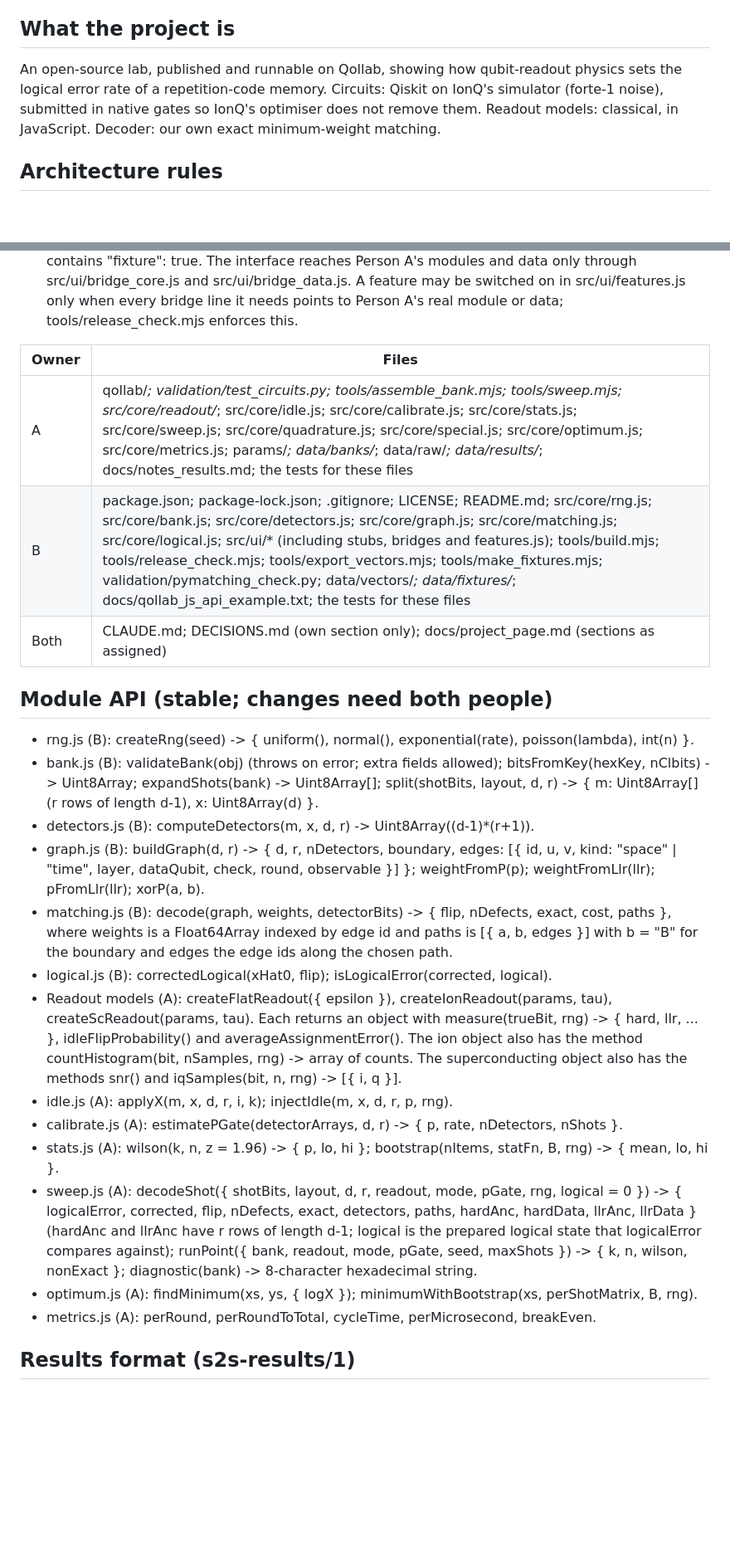
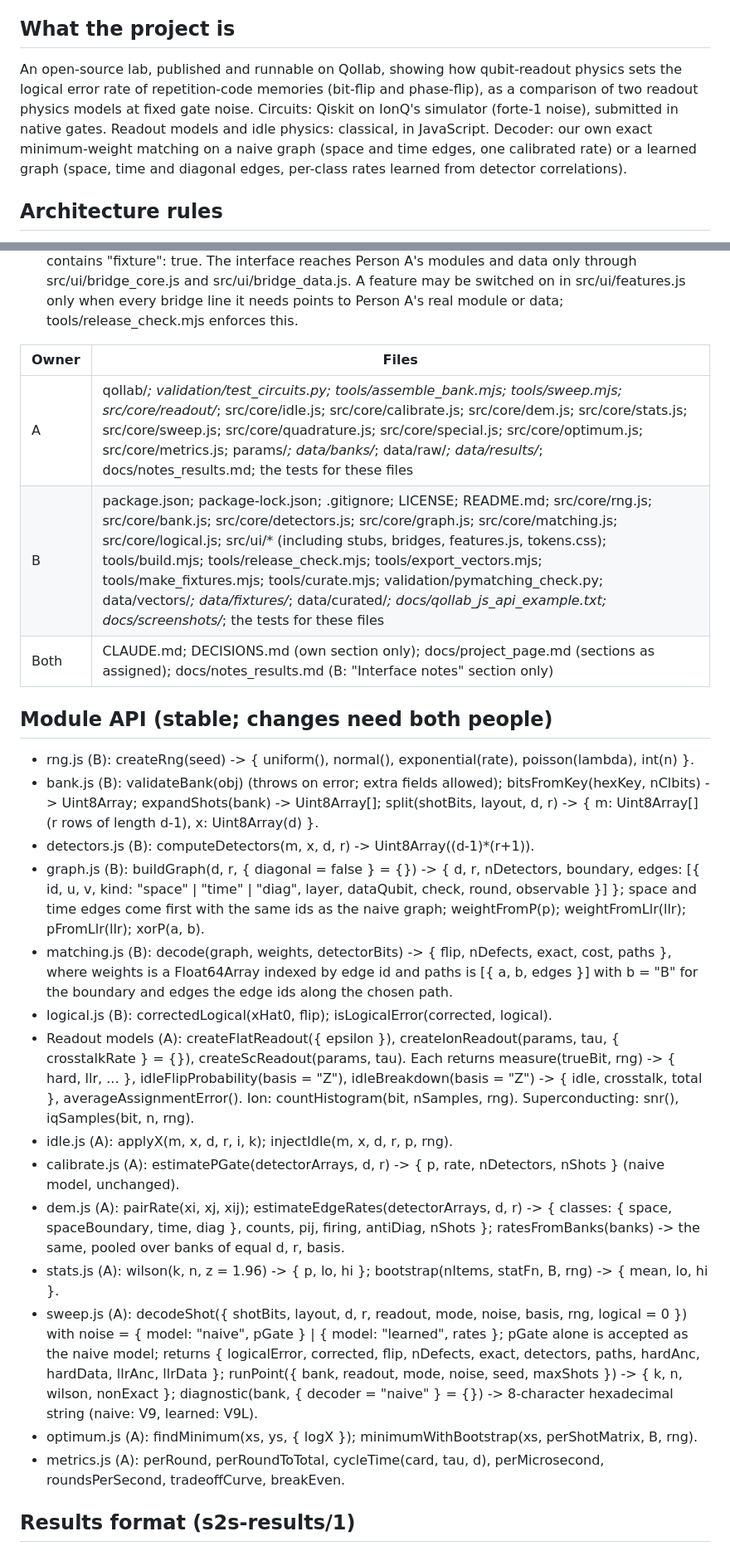
Before and after one commit to sahilmp/signal-to-syndrome, a Markdown page: CLAUDE.md, 2 parts joined by grey strips. Shown at 83% size. GitHub-like rendering; blank space fills up the shorter version.

Commit message:
K1: contract v2, v2 hypotheses pre-registered
Co-Authored-By: Claude Opus 5.5 <noreply@anthropic.com>

```diff
--- a/CLAUDE.md
+++ b/CLAUDE.md
@@ -5,7 +5,7 @@ This file is the contract for all code in this repository. Authority order: this
 Plans: `docs/signal-to-syndrome-team-checklist.md` and `docs/signal-to-syndrome-execution-checklist.md` (v2) govern all current work. The `-v1.md` files are a historical record; do not follow them.
 
 ## What the project is
-An open-source lab, published and runnable on Qollab, showing how qubit-readout physics sets the logical error rate of a repetition-code memory. Circuits: Qiskit on IonQ's simulator (forte-1 noise), submitted in native gates so IonQ's optimiser does not remove them. Readout models: classical, in JavaScript. Decoder: our own exact minimum-weight matching.
+An open-source lab, published and runnable on Qollab, showing how qubit-readout physics sets the logical error rate of repetition-code memories (bit-flip and phase-flip), as a comparison of two readout physics models at fixed gate noise. Circuits: Qiskit on IonQ's simulator (forte-1 noise), submitted in native gates. Readout models and idle physics: classical, in JavaScript. Decoder: our own exact minimum-weight matching on a naive graph (space and time edges, one calibrated rate) or a learned graph (space, time and diagonal edges, per-class rates learned from detector correlations).
 
 ## Architecture rules
 1. Core logic lives in `src/core/` as ES modules (package "type": "module"). No runtime dependencies. No DOM, network or file-system access in `src/core/`.
@@ -52,24 +53,25 @@ An open-source lab, published and runnable on Qollab, showing how qubit-readout
 
 | Owner | Files |
 |---|---|
-| A | qollab/*; validation/test_circuits.py; tools/assemble_bank.mjs; tools/sweep.mjs; src/core/readout/*; src/core/idle.js; src/core/calibrate.js; src/core/stats.js; src/core/sweep.js; src/core/quadrature.js; src/core/special.js; src/core/optimum.js; src/core/metrics.js; params/*; data/banks/*; data/raw/*; data/results/*; docs/notes_results.md; the tests for these files |
-| B | package.json; package-lock.json; .gitignore; LICENSE; README.md; src/core/rng.js; src/core/bank.js; src/core/detectors.js; src/core/graph.js; src/core/matching.js; src/core/logical.js; src/ui/* (including stubs, bridges and features.js); tools/build.mjs; tools/release_check.mjs; tools/export_vectors.mjs; tools/make_fixtures.mjs; validation/pymatching_check.py; data/vectors/*; data/fixtures/*; docs/qollab_js_api_example.txt; the tests for these files |
-| Both | CLAUDE.md; DECISIONS.md (own section only); docs/project_page.md (sections as assigned) |
+| A | qollab/*; validation/test_circuits.py; tools/assemble_bank.mjs; tools/sweep.mjs; src/core/readout/*; src/core/idle.js; src/core/calibrate.js; src/core/dem.js; src/core/stats.js; src/core/sweep.js; src/core/quadrature.js; src/core/special.js; src/core/optimum.js; src/core/metrics.js; params/*; data/banks/*; data/raw/*; data/results/*; docs/notes_results.md; the tests for these files |
+| B | package.json; package-lock.json; .gitignore; LICENSE; README.md; src/core/rng.js; src/core/bank.js; src/core/detectors.js; src/core/graph.js; src/core/matching.js; src/core/logical.js; src/ui/* (including stubs, bridges, features.js, tokens.css); tools/build.mjs; tools/release_check.mjs; tools/export_vectors.mjs; tools/make_fixtures.mjs; tools/curate.mjs; validation/pymatching_check.py; data/vectors/*; data/fixtures/*; data/curated/*; docs/qollab_js_api_example.txt; docs/screenshots/*; the tests for these files |
+| Both | CLAUDE.md; DECISIONS.md (own section only); docs/project_page.md (sections as assigned); docs/notes_results.md (B: "Interface notes" section only) |
 
 ## Module API (stable; changes need both people)
 - rng.js (B): createRng(seed) -> { uniform(), normal(), exponential(rate), poisson(lambda), int(n) }.
 - bank.js (B): validateBank(obj) (throws on error; extra fields allowed); bitsFromKey(hexKey, nClbits) -> Uint8Array; expandShots(bank) -> Uint8Array[]; split(shotBits, layout, d, r) -> { m: Uint8Array[] (r rows of length d-1), x: Uint8Array(d) }.
 - detectors.js (B): computeDetectors(m, x, d, r) -> Uint8Array((d-1)*(r+1)).
-- graph.js (B): buildGraph(d, r) -> { d, r, nDetectors, boundary, edges: [{ id, u, v, kind: "space" | "time", layer, dataQubit, check, round, observable }] }; weightFromP(p); weightFromLlr(llr); pFromLlr(llr); xorP(a, b).
+- graph.js (B): buildGraph(d, r, { diagonal = false } = {}) -> { d, r, nDetectors, boundary, edges: [{ id, u, v, kind: "space" | "time" | "diag", layer, dataQubit, check, round, observable }] }; space and time edges come first with the same ids as the naive graph; weightFromP(p); weightFromLlr(llr); pFromLlr(llr); xorP(a, b).
 - matching.js (B): decode(graph, weights, detectorBits) -> { flip, nDefects, exact, cost, paths }, where weights is a Float64Array indexed by edge id and paths is [{ a, b, edges }] with b = "B" for the boundary and edges the edge ids along the chosen path.
 - logical.js (B): correctedLogical(xHat0, flip); isLogicalError(corrected, logical).
-- Readout models (A): createFlatReadout({ epsilon }), createIonReadout(params, tau), createScReadout(params, tau). Each returns an object with measure(trueBit, rng) -> { hard, llr, ... }, idleFlipProbability() and averageAssignmentError(). The ion object also has the method countHistogram(bit, nSamples, rng) -> array of counts. The superconducting object also has the methods snr() and iqSamples(bit, n, rng) -> [{ i, q }].
+- Readout models (A): createFlatReadout({ epsilon }), createIonReadout(params, tau, { crosstalkRate } = {}), createScReadout(params, tau). Each returns measure(trueBit, rng) -> { hard, llr, ... }, idleFlipProbability(basis = "Z"), idleBreakdown(basis = "Z") -> { idle, crosstalk, total }, averageAssignmentError(). Ion: countHistogram(bit, nSamples, rng). Superconducting: snr(), iqSamples(bit, n, rng).
 - idle.js (A): applyX(m, x, d, r, i, k); injectIdle(m, x, d, r, p, rng).
-- calibrate.js (A): estimatePGate(detectorArrays, d, r) -> { p, rate, nDetectors, nShots }.
+- calibrate.js (A): estimatePGate(detectorArrays, d, r) -> { p, rate, nDetectors, nShots } (naive model, unchanged).
+- dem.js (A): pairRate(xi, xj, xij); estimateEdgeRates(detectorArrays, d, r) -> { classes: { space, spaceBoundary, time, diag }, counts, pij, firing, antiDiag, nShots }; ratesFromBanks(banks) -> the same, pooled over banks of equal d, r, basis.
 - stats.js (A): wilson(k, n, z = 1.96) -> { p, lo, hi }; bootstrap(nItems, statFn, B, rng) -> { mean, lo, hi }.
-- sweep.js (A): decodeShot({ shotBits, layout, d, r, readout, mode, pGate, rng, logical = 0 }) -> { logicalError, corrected, flip, nDefects, exact, detectors, paths, hardAnc, hardData, llrAnc, llrData } (hardAnc and llrAnc have r rows of length d-1; logical is the prepared logical state that logicalError compares against); runPoint({ bank, readout, mode, pGate, seed, maxShots }) -> { k, n, wilson, nonExact }; diagnostic(bank) -> 8-character hexadecimal string.
+- sweep.js (A): decodeShot({ shotBits, layout, d, r, readout, mode, noise, basis, rng, logical = 0 }) with noise = { model: "naive", pGate } | { model: "learned", rates }; pGate alone is accepted as the naive model; returns { logicalError, corrected, flip, nDefects, exact, detectors, paths, hardAnc, hardData, llrAnc, llrData }; runPoint({ bank, readout, mode, noise, seed, maxShots }) -> { k, n, wilson, nonExact }; diagnostic(bank, { decoder = "naive" } = {}) -> 8-character hexadecimal string (naive: V9, learned: V9L).
 - optimum.js (A): findMinimum(xs, ys, { logX }); minimumWithBootstrap(xs, perShotMatrix, B, rng).
-- metrics.js (A): perRound, perRoundToTotal, cycleTime, perMicrosecond, breakEven.
+- metrics.js (A): perRound, perRoundToTotal, cycleTime(card, tau, d), perMicrosecond, roundsPerSecond, tradeoffCurve, breakEven.
 
 ## Results format (s2s-results/1)
 - Stages 1 to 3: { "schema": "s2s-results/1", "stage": 1 | 2 | 3, "platform": "flat" | "trapped-ion" | "superconducting", "x": { "name": "epsilon" | "tau_us", "values": [...] }, "series": [{ "d", "r", "mode": "hard" | "soft", "pL": [...], "lo": [...], "hi": [...], "n": [...] }], "assignment": { "belief": [...], "empirical": [...], "lo": [...], "hi": [...] } (stages 2 and 3), "optima": { "tauPhys": { "xMin", "atEdge" }, "tauLog": [{ "d", "mode", "xMin", "lo", "hi", "atEdge" }] } (stages 2 and 3), "params": {...}, "provenance": {...} }.
```
Also changed, not shown: other parts of CLAUDE.md (+12 -4 lines), DECISIONS.md (+15 -0 lines), docs/notes_results.md (+12 -0 lines).
